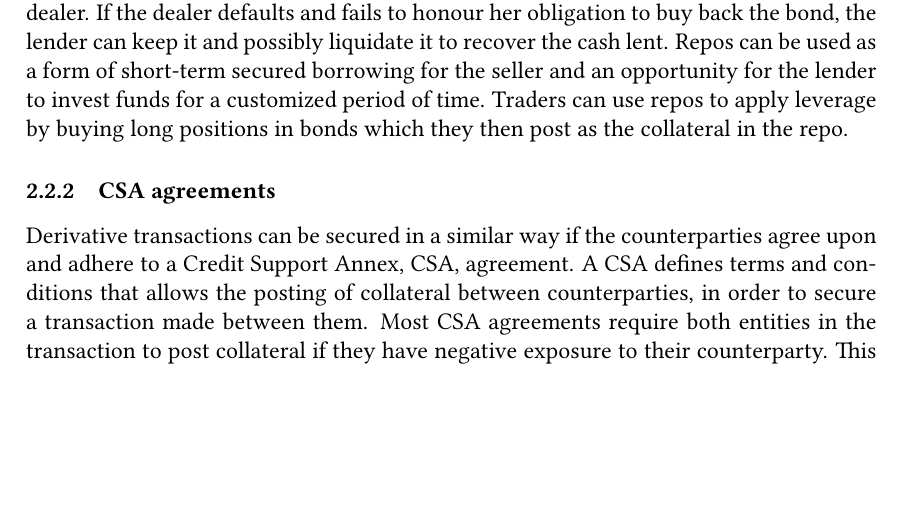
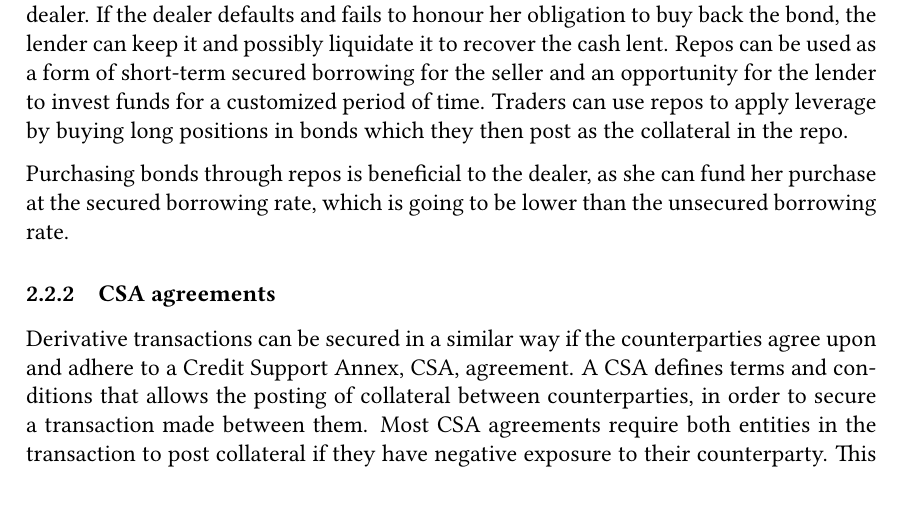
Before and after one commit to sebastianbaltser/master-thesis, a LaTeX thesis (thesis/main.tex, which reads thesis/content/body-matter/counterparty-credit-risk/credit-risk-mitigation.tex): part of page 7 of 74, cut so that both start at the same text, the shorter picture padded with empty space. Compiled offline with pdfLaTeX.

Commit message:
Explain why repos are beneficial

```diff
--- a/thesis/content/body-matter/counterparty-credit-risk/credit-risk-mitigation.tex
+++ b/thesis/content/body-matter/counterparty-credit-risk/credit-risk-mitigation.tex
@@ -84,6 +84,10 @@
         and an opportunity for the lender to invest funds for a customized period of time.
         Traders can use repos to apply leverage by buying long positions in bonds
         which they then post as the collateral in the repo.
+
+        Purchasing bonds through repos is beneficial to the dealer,
+        as she can fund her purchase at the secured borrowing rate,
+        which is going to be lower than the unsecured borrowing rate.
 
         \subsubsection{CSA agreements}
         Derivative transactions can be secured in a similar way
```
